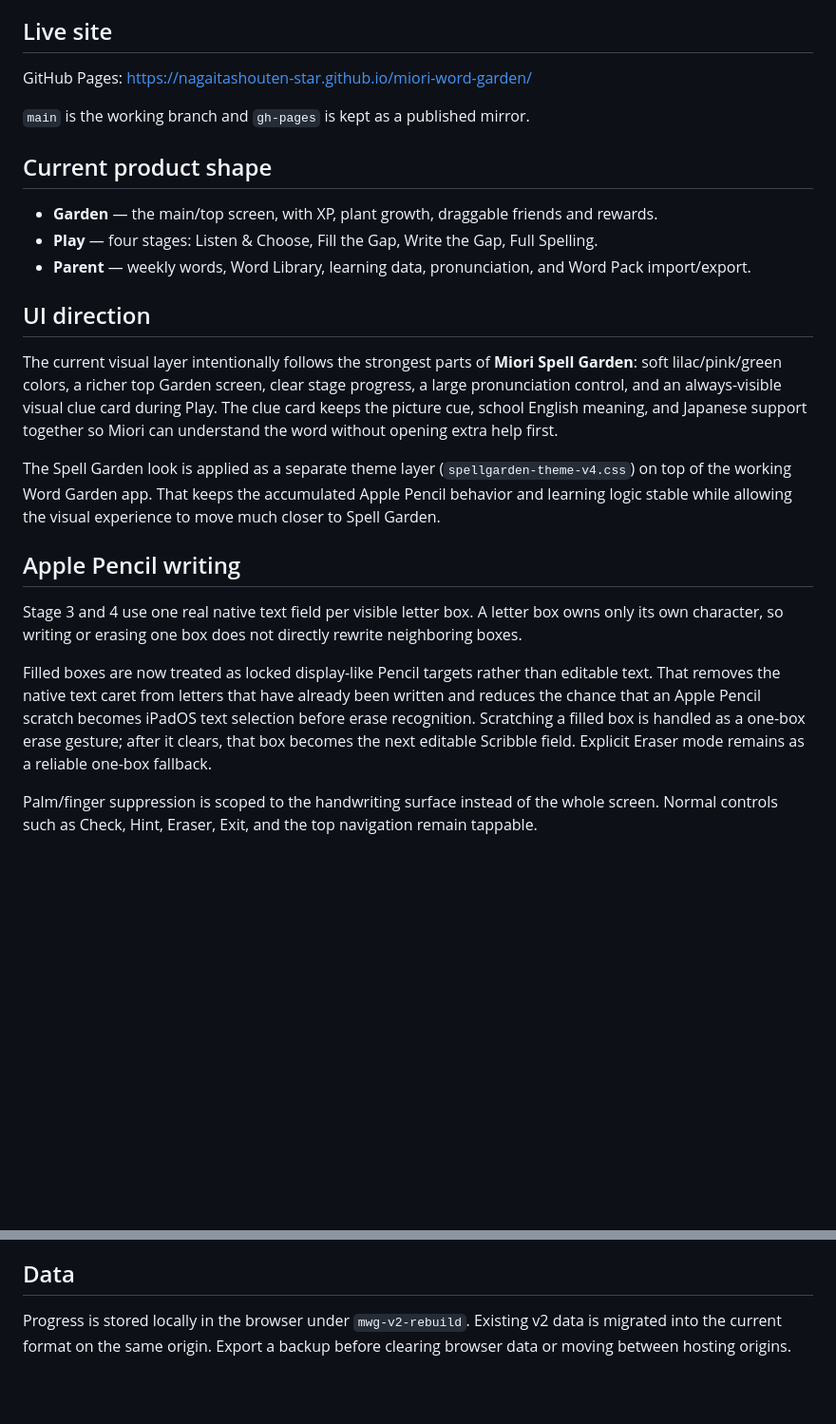
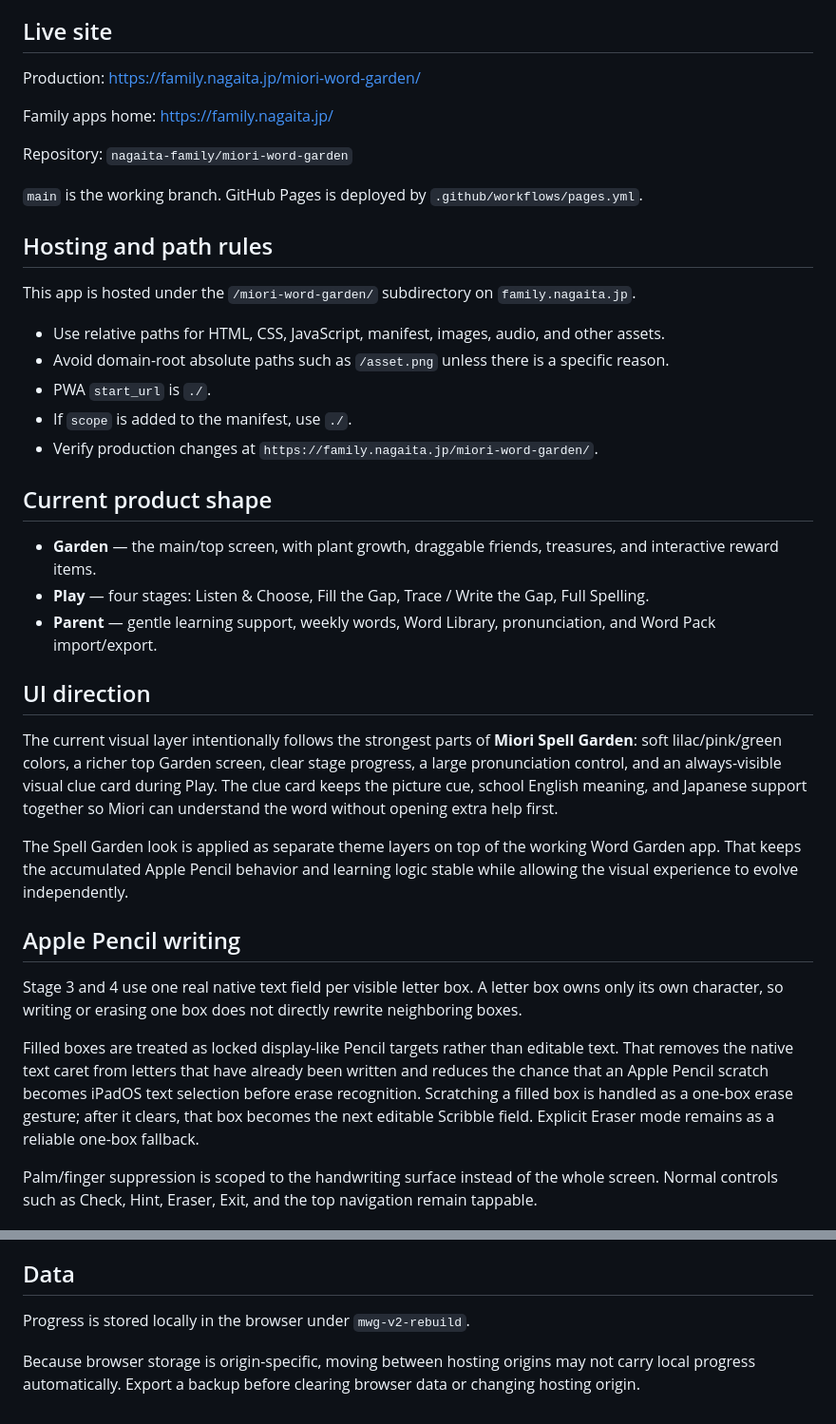
Before and after one commit to nagaita-family/miori-word-garden, a Markdown page: README.md, 2 parts joined by grey strips. Shown at 95% size. GitHub-like rendering; blank space fills up the shorter version.

Commit message:
Update README for family.nagaita.jp deployment

```diff
--- a/README.md
+++ b/README.md
@@ -4,27 +4,41 @@ A small spelling practice game designed around Miori's weekly school words, Appl
 
 ## Live site
 
-GitHub Pages: https://nagaitashouten-star.github.io/miori-word-garden/
+Production: https://family.nagaita.jp/miori-word-garden/
 
-`main` is the working branch and `gh-pages` is kept as a published mirror.
+Family apps home: https://family.nagaita.jp/
+
+Repository: `nagaita-family/miori-word-garden`
+
+`main` is the working branch. GitHub Pages is deployed by `.github/workflows/pages.yml`.
+
+## Hosting and path rules
+
+This app is hosted under the `/miori-word-garden/` subdirectory on `family.nagaita.jp`.
+
+- Use relative paths for HTML, CSS, JavaScript, manifest, images, audio, and other assets.
+- Avoid domain-root absolute paths such as `/asset.png` unless there is a specific reason.
+- PWA `start_url` is `./`.
+- If `scope` is added to the manifest, use `./`.
+- Verify production changes at `https://family.nagaita.jp/miori-word-garden/`.
 
 ## Current product shape
 
-- **Garden** — the main/top screen, with XP, plant growth, draggable friends and rewards.
-- **Play** — four stages: Listen & Choose, Fill the Gap, Write the Gap, Full Spelling.
-- **Parent** — weekly words, Word Library, learning data, pronunciation, and Word Pack import/export.
+- **Garden** — the main/top screen, with plant growth, draggable friends, treasures, and interactive reward items.
+- **Play** — four stages: Listen & Choose, Fill the Gap, Trace / Write the Gap, Full Spelling.
+- **Parent** — gentle learning support, weekly words, Word Library, pronunciation, and Word Pack import/export.
 
 ## UI direction
 
 The current visual layer intentionally follows the strongest parts of **Miori Spell Garden**: soft lilac/pink/green colors, a richer top Garden screen, clear stage progress, a large pronunciation control, and an always-visible visual clue card during Play. The clue card keeps the picture cue, school English meaning, and Japanese support together so Miori can understand the word without opening extra help first.
 
-The Spell Garden look is applied as a separate theme layer (`spellgarden-theme-v4.css`) on top of the working Word Garden app. That keeps the accumulated Apple Pencil behavior and learning logic stable while allowing the visual experience to move much closer to Spell Garden.
+The Spell Garden look is applied as separate theme layers on top of the working Word Garden app. That keeps the accumulated Apple Pencil behavior and learning logic stable while allowing the visual experience to evolve independently.
 
 ## Apple Pencil writing
 
 Stage 3 and 4 use one real native text field per visible letter box. A letter box owns only its own character, so writing or erasing one box does not directly rewrite neighboring boxes.
 
-Filled boxes are now treated as locked display-like Pencil targets rather than editable text. That removes the native text caret from letters that have already been written and reduces the chance that an Apple Pencil scratch becomes iPadOS text selection before erase recognition. Scratching a filled box is handled as a one-box erase gesture; after it clears, that box becomes the next editable Scribble field. Explicit Eraser mode remains as a reliable one-box fallback.
+Filled boxes are treated as locked display-like Pencil targets rather than editable text. That removes the native text caret from letters that have already been written and reduces the chance that an Apple Pencil scratch becomes iPadOS text selection before erase recognition. Scratching a filled box is handled as a one-box erase gesture; after it clears, that box becomes the next editable Scribble field. Explicit Eraser mode remains as a reliable one-box fallback.
 
 Palm/finger suppression is scoped to the handwriting surface instead of the whole screen. Normal controls such as Check, Hint, Eraser, Exit, and the top navigation remain tappable.
 
@@ -38,4 +52,6 @@ When a clear human pronunciation recording is available from Wikimedia Commons,
 
 ## Data
 
-Progress is stored locally in the browser under `mwg-v2-rebuild`. Existing v2 data is migrated into the current format on the same origin. Export a backup before clearing browser data or moving between hosting origins.
+Progress is stored locally in the browser under `mwg-v2-rebuild`.
+
+Because browser storage is origin-specific, moving between hosting origins may not carry local progress automatically. Export a backup before clearing browser data or changing hosting origin.
```
